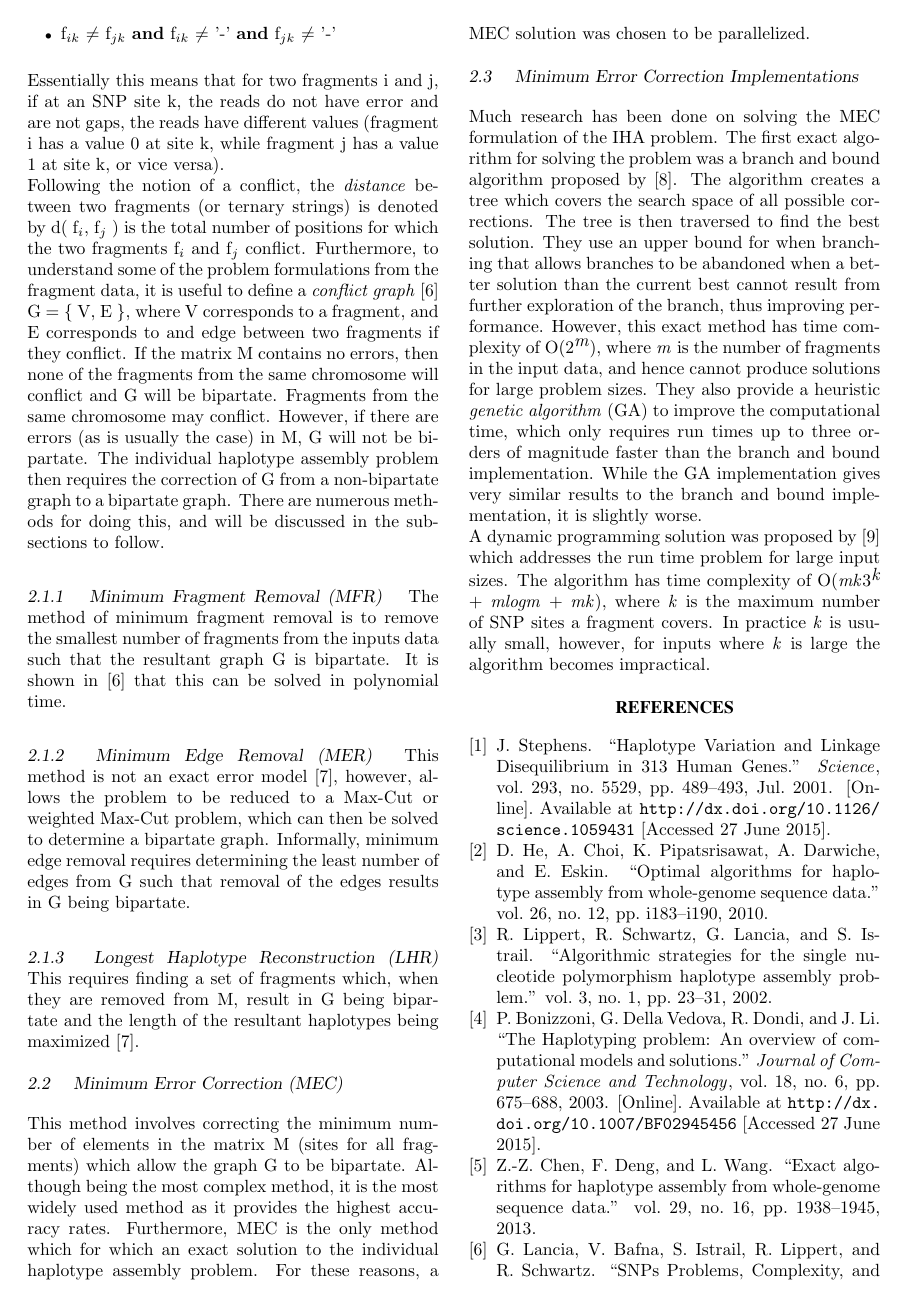
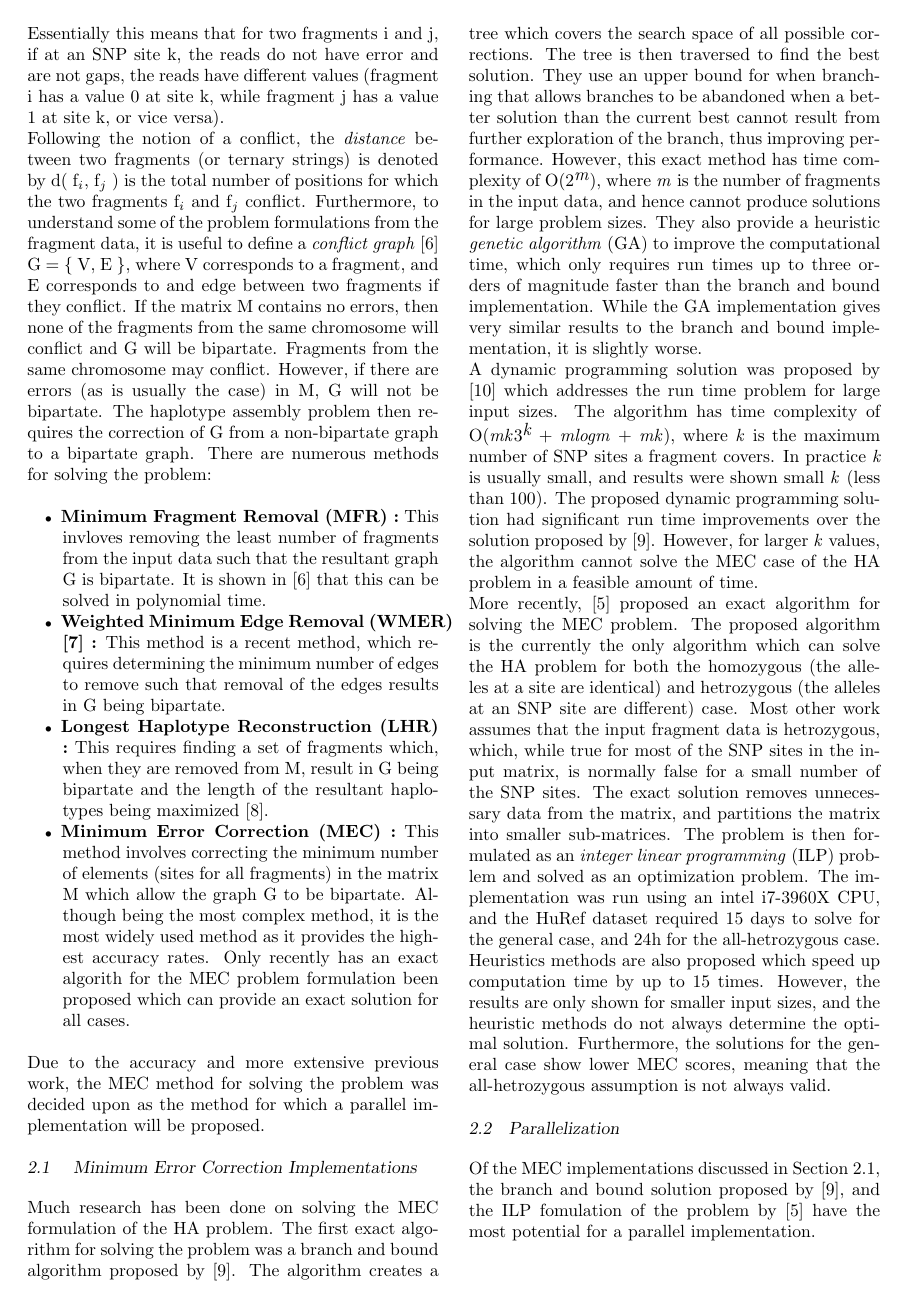
Before and after one commit to robclu/ParHaplo, a LaTeX document (doc/prelim/parallel-haplotyping.tex): page 2 of 3. Compiled offline with pdfLaTeX.

Commit message:
Started parallelization section of prelim report

```diff
--- a/doc/prelim/parallel-haplotyping.tex
+++ b/doc/prelim/parallel-haplotyping.tex
@@ -128,39 +126,36 @@ define a \textit{conflict graph} \cite{lancia:2001} G = \{ V, E \}, where V corr
 corresponds to and edge between two fragments if they conflict. If the matrix M contains no errors, then none
 of the fragments from the same chromosome will conflict and G will be bipartate. Fragments from the same
 chromosome may conflict. However, if there are errors (as is usually the case) in M, G will not be
-bipartate. The individual haplotype assembly problem then requires the correction of G from a non-bipartate
-graph to a bipartate graph. There are numerous methods for doing this, and will be discussed in the
-subsections to follow.
+bipartate. The haplotype assembly problem then requires the correction of G from a non-bipartate
+graph to a bipartate graph. There are numerous methods for solving the problem:
 
-\subsubsection{ Minimum Fragment Removal (MFR) }
+\begin{itemize}
+    \item{ \textbf{Minimum Fragment Removal (MFR) :} This invloves removing the least number of fragments
+            from the input data such that the resultant graph G is bipartate. It is shown in
+            \cite{lancia:2001} that this can be solved in polynomial time.
+        }
+    \item{ \textbf{Weighted Minimum Edge Removal (WMER) \cite{aguiar:2012} :} This method is a recent method,
+            which requires determining the minimum number of edges to remove such that removal of the edges
+            results in G being bipartate.
+        }
+    \item{ \textbf{Longest Haplotype Reconstruction (LHR) :} This requires finding a set of fragments which,
+            when they are removed from M, result in G being bipartate and the length of the resultant
+            haplotypes being maximized \cite{schwartz:2010}.
+        }
+    \item{ \textbf{Minimum Error Correction (MEC) :} This method involves correcting the minimum number of
+            elements (sites for all fragments) in the matrix M which allow the graph G to be bipartate.
+            Although being the most complex method, it is the most widely used method as it provides the
+            highest accuracy rates. Only recently has an exact algorith for the MEC problem formulation been
+            proposed which can provide an exact solution for all cases.
+        }
+\end{itemize}
 
-The method of minimum fragment removal is to remove the smallest number of fragments from the inputs
-data such that the resultant graph G is bipartate. It is shown in \cite{lancia:2001} that this can be solved
-in polynomial time.
+Due to the accuracy and more extensive previous work, the MEC method for solving the problem was decided upon
+as the method for which a parallel implementation will be proposed.
 
-\subsubsection{ Minimum Edge Removal (MER) }
+\subsection{ Minimum Error Correction Implementations } \label{sec:mecimp}
 
-This method is not an exact error model \cite{schwartz:2010}, however, allows the problem to be reduced to a
-Max-Cut or weighted Max-Cut problem, which can then be solved to determine a bipartate graph. Informally,
-minimum edge removal requires determining the least number of edges from G such that removal of the edges
-results in G being bipartate.
-
-\subsubsection{ Longest Haplotype Reconstruction (LHR)}
-
-This requires finding a set of fragments which, when they are removed from M, result in G being bipartate and
-the length of the resultant haplotypes being maximized \cite{schwartz:2010}.
-
-\subsection{ Minimum Error Correction (MEC)}
-
-This method involves correcting the minimum number of elements in the matrix M  (sites for all fragments)
-which allow the graph G to be bipartate. Although being the most complex method, it is the most widely used
-method as it provides the highest accuracy rates. Furthermore, MEC is the only method which for which an exact
-solution to the individual haplotype assembly problem. For these reasons, a MEC solution was chosen to be
-parallelized.
-
-\subsection{ Minimum Error Correction Implementations }
-
-Much research has been done on solving the MEC formulation of the IHA problem. The first exact algorithm for
+Much research has been done on solving the MEC formulation of the HA problem. The first exact algorithm for
 solving the problem was a branch and bound algorithm proposed by \cite{wang:2005}. The algorithm creates a
 tree which covers the search space of all possible corrections. The tree is then traversed to find the best
 solution. They use an upper bound for when branching that allows branches to be abandoned when a better
@@ -173,7 +168,29 @@ implementation gives very similar results to the branch and bound implementation
 A dynamic programming solution was proposed by \cite{xie:2008} which addresses the run time problem for large
 input sizes. The algorithm has time complexity of O(\textit{mk}3$^{\textit{k}}$ + \textit{mlogm} +
 \textit{mk}), where \K is the maximum number of SNP sites a fragment covers. In practice \K is usually small,
-however, for inputs where \K is large the algorithm becomes impractical.
+and results were shown small \K (less than 100). The proposed dynamic programming solution had significant run
+time improvements over the solution proposed by \cite{wang:2005}. However, for larger \K values, the
+algorithm cannot solve the MEC case of the HA problem in a feasible amount of time. \\
+More recently, \cite{chen:2013} proposed an exact algorithm for solving the MEC problem. The proposed
+algorithm is the currently the only algorithm which can solve the HA problem for both the homozygous (the
+alleles at a site are identical) and hetrozygous (the alleles at an SNP site are different) case. Most other
+work assumes that the input fragment data is hetrozygous, which, while true for most of the SNP sites in the
+input matrix, is normally false for a small number of the SNP sites. The exact solution removes unnecessary
+data from the matrix, and partitions the matrix into smaller sub-matrices. The problem is then formulated as
+an \textit{integer linear programming} (ILP) problem and solved as an optimization problem. The implementation was
+run using an intel i7-3960X CPU, and the HuRef dataset required 15 days to solve for the general case, and 24h
+for the all-hetrozygous case. Heuristics methods are also proposed which speed up computation time by up to 15
+times. However, the results are only shown for smaller input sizes, and the heuristic methods do not always
+determine the optimal solution. Furthermore, the solutions for the general case show lower MEC scores, meaning
+that the all-hetrozygous assumption is not always valid.
+
+\subsection{Parallelization}
+
+Of the MEC implementations discussed in Section~\ref{sec:mecimp}, the branch and bound solution proposed by
+\cite{wang:2005}, and the ILP fomulation of the problem by \cite{chen:2013} have the most potential for a
+parallel implementation.
+
+
 
 %%%%%%%%%%%%%%%%%%%%%%%%%%%%%%%%%%%%%%%%%%%%%%%%%%%%%%%%%%%%%%%%%%%%%%%%%%%%%%%%%%%%%%%%%%%%%%%%%%%%%%%%%%%%%
 
```
Also changed, not shown: doc/prelim/sample.bib (+15 -0 lines), doc/prelim/parallel-haplotyping.bbl, doc/prelim/parallel-haplotyping.pdf, doc/prelim/parallel-haplotyping.tex (10 more changed lines), 5 other files.
